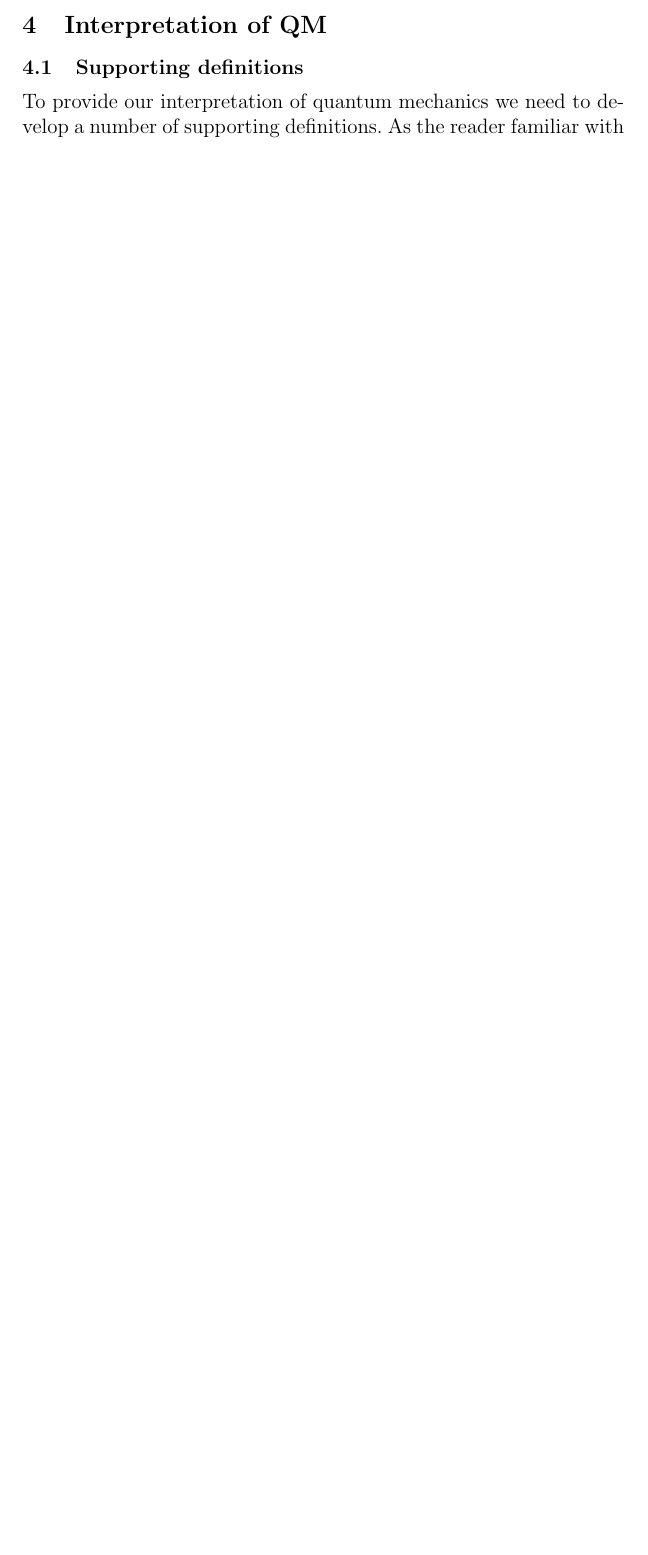
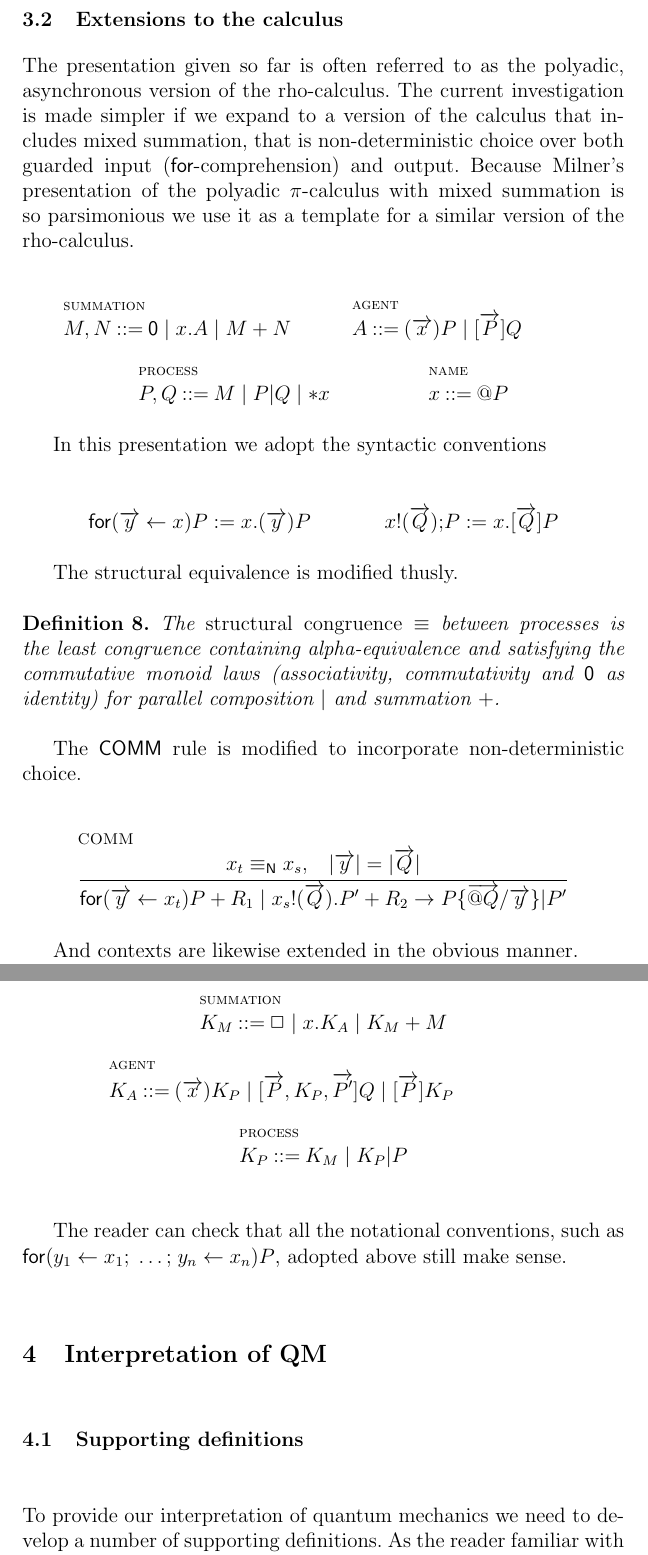
Before and after one commit to leithaus/rho4u, a LaTeX thesis (qm2pi/qm2pi.tex, which reads qm2pi/qm2pi.local.tex, qm2pi/qm2pi.rho.presentation.tex): part of page 14 of 34 before the commit and two parts of pages 15 and 16 of 36 after it, the two joined at a grey line, cut at the place of the change, the shorter picture padded with empty space. Compiled offline with pdfLaTeX; a LaTeX package or settings file that is missing is left out.

Commit message:
updated mixed summation notation and multiplication defns

```diff
--- a/qm2pi/qm2pi.local.tex
+++ b/qm2pi/qm2pi.local.tex
@@ -53,7 +53,7 @@
 \newcommand{\clift}[1]{\lliftb #1 \rliftb}
 \newcommand{\quotep}[1]{\mathsf{@} #1}
 \newcommand{\dropn}[1]{\mathsf{*} #1}
-\newcommand{\procn}[1]{\stackrel{\vee}{x}}
+\newcommand{\procn}[1]{\stackrel{\vee}{#1}}
 
 \newcommand{\newp}[2]{(\newkw \; #1 ) #2}
 \newcommand{\bangp}[1]{! #1}
--- a/qm2pi/qm2pi.rho.presentation.tex
+++ b/qm2pi/qm2pi.rho.presentation.tex
@@ -404,4 +402,61 @@ all enjoying the requisite algebraic properties of the operator (see
 \cite{milner91polyadicpi}). We will therefore make liberal use of
 $(\nu\; \arrvec{x})P$.
 
+\subsection{Extensions to the calculus}
+
+The presentation given so far is often referred to as the polyadic,
+asynchronous version of the rho-calculus. The current investigation is
+made simpler if we expand to a version of the calculus that includes
+mixed summation, that is non-deterministic choice over both guarded
+input ($\mathsf{for}$-comprehension) and output. Because Milner's
+presentation of the polyadic $\pi$-calculus with mixed summation is so
+parsimonious we use it as a template for a similar version of the
+rho-calculus.
+
+\begin{mathpar}
+  \inferrule* [lab=summation] {} {{M,N} \bc \pzero \;|\; x.A \;|\; M+N}
+  \and
+  \inferrule* [lab=agent] {} {A \bc (\arrvec{x})P \;| \; [\arrvec{P}]Q}
+  \and \\
+  \inferrule* [lab=process] {} {P,Q \bc M \;|\; P|Q \;|\; \mathsf{*}x}
+  \and
+  \inferrule* [lab=name] {} {x \bc \mathsf{@}P}
+\end{mathpar}
+
+In this presentation we adopt the syntactic conventions
+
+\begin{mathpar}
+  \mathsf{for(}\arrvec{y} \leftarrow x\mathsf{)}P := x.(\arrvec{y})P
+  \and
+  x\mathsf{!}(\arrvec{Q})\mathsf{;}P := x.[\arrvec{Q}]P
+\end{mathpar}
+
+The structural equivalence is modified thusly.
+
+\begin{definition}
+  The {\em structural congruence} $\equiv$ between processes is the
+  least congruence containing alpha-equivalence and satisfying the
+  commutative monoid laws (associativity, commutativity and $\pzero$
+  as identity) for parallel composition $|$ and summation $+$.
+\end{definition}
+
+The $\mathsf{COMM}$ rule is modified to incorporate non-deterministic choice.
+
+\begin{mathpar}
+  \inferrule* [lab=COMM] {x_{t} \;\nameeq\; x_{s}, \;\;\; |\arrvec{y}| = |\arrvec{Q}|} {\mathsf{for}( \arrvec{y} \leftarrow x_{t} )P + R_1 \;\mathsf{|}\; x_{s}!(\arrvec{Q}).P' + R_2
+  \red P\substn{\arrvec{\quotep{Q}}}{\arrvec{y}}\mathsf{|}P'}
+\end{mathpar}
+
+And contexts are likewise extended in the obvious manner.
+
+\begin{mathpar}
+  \inferrule* [lab=summation] {} {{K_{M}} \bc \Box \;|\; x.K_{A} \;|\; K_{M}+M}
+  \and
+  \inferrule* [lab=agent] {} {K_{A} \bc (\arrvec{x})K_{P} \;|\; [\arrvec{P},K_{P},\arrvec{P'}]Q \;|\; [\arrvec{P}]K_{P}}
+  \and \\
+  \inferrule* [lab=process] {} {K_{P} \bc K_{M} \;|\; K_{P}|P}
+\end{mathpar}
+
+The reader can check that all the notational conventions, such as $\mathsf{for(}{y_{1}}\leftarrow{x_{1}}\mathsf{;}\;\ldots\mathsf{;}\;{y_{n}}\leftarrow{x_{n}}\mathsf{)}P$, adopted above still make sense.
+
 % subsection the_syntax_and_semantics_of_the_notation_system (end)
```
Also changed, not shown: qm2pi/qm2pi.qmops.tex (+6 -2 lines), qm2pi/qm2pi.pdf, qm2pi/qm2pi.rho.presentation.tex (62 more changed lines).
